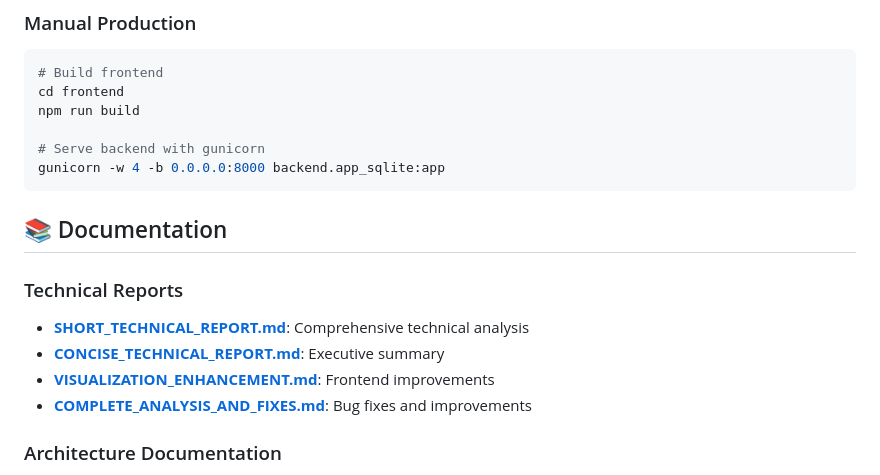
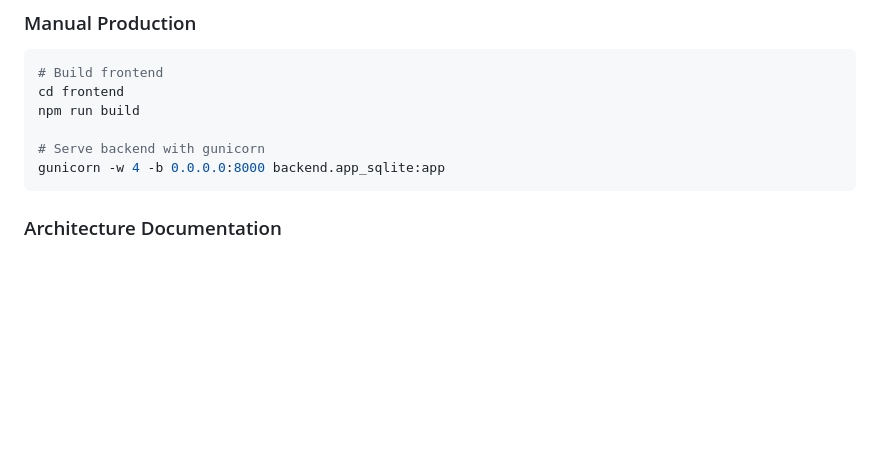
Before and after one commit to muhammadali015/Stock-Crypto-ForEx-Forecasting, a Markdown page: README.md, the part around the change. Rendered like a GitHub page; blank space fills up the shorter version.

````diff
--- a/README.md
+++ b/README.md
@@ -302,13 +302,7 @@ npm run build
 gunicorn -w 4 -b 0.0.0.0:8000 backend.app_sqlite:app
 ```
 
-## 📚 Documentation
 
-### Technical Reports
-- **[SHORT_TECHNICAL_REPORT.md](SHORT_TECHNICAL_REPORT.md)**: Comprehensive technical analysis
-- **[CONCISE_TECHNICAL_REPORT.md](CONCISE_TECHNICAL_REPORT.md)**: Executive summary
-- **[VISUALIZATION_ENHANCEMENT.md](VISUALIZATION_ENHANCEMENT.md)**: Frontend improvements
-- **[COMPLETE_ANALYSIS_AND_FIXES.md](COMPLETE_ANALYSIS_AND_FIXES.md)**: Bug fixes and improvements
 
 ### Architecture Documentation
 - **[docs/ARCHITECTURE.md](docs/ARCHITECTURE.md)**: Detailed system architecture
````
